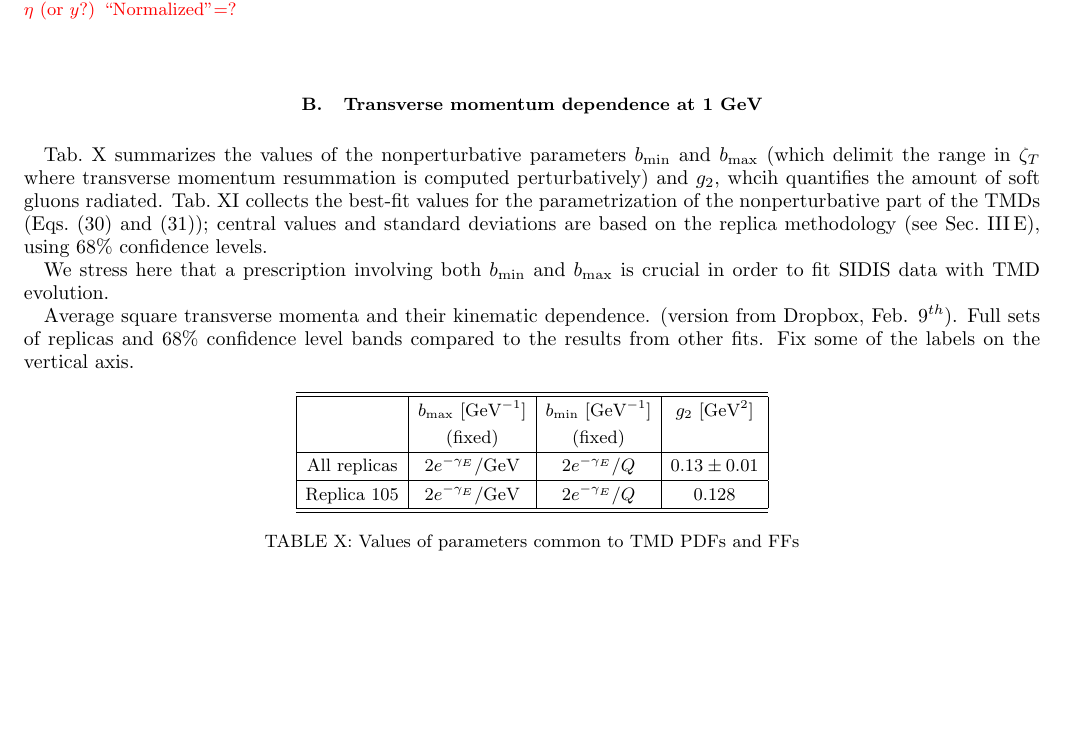
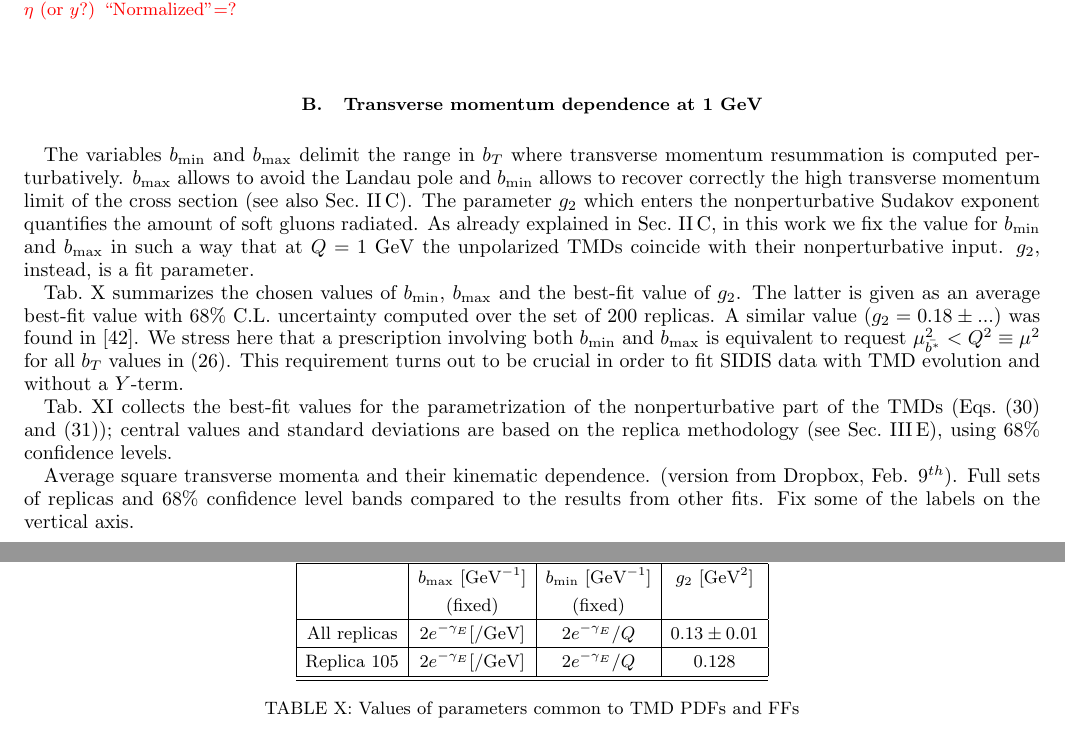
Before and after one commit to abacchetta/SDZ_TMD_fit, a LaTeX paper (SDZ_TMD_fit_AB.tex): part of page 18 of 22 before the commit and two parts of pages 18 and 19 of 22 after it, the two joined at a grey line, cut so that both start at the same text, the shorter picture padded with empty space. Compiled offline with pdfLaTeX.

Commit message:
AS | Sec. IV

```diff
--- a/SDZ_TMD_fit_AB.tex
+++ b/SDZ_TMD_fit_AB.tex
@@ -1198,11 +1198,18 @@ Being able to describe quantitatively spectra in transverse momentum from $1$ Ge
 \subsection{Transverse momentum dependence at 1 GeV}
 \label{ss:bestfit_TMDs}
 
-Tab.~\ref{t:fl_ind_parcommon} summarizes the values of the nonperturbative parameters $b_{\rm min}$ and $b_{\rm max}$ (which delimit the range in $\bT$ where transverse momentum resummation is computed perturbatively) and $g_2$, whcih quantifies the amount of soft gluons radiated.
+%% separation in bT space
+The variables $b_{\rm min}$ and $b_{\rm max}$ delimit the range in $b_T$ where transverse momentum resummation is computed perturbatively. $b_{\rm max}$ allows to avoid the Landau pole and $b_{\rm min}$ allows to recover correctly the high transverse momentum limit of the cross section (see also Sec.~\ref{ss:TMDevo}).
+The parameter $g_2$ which enters the nonperturbative Sudakov exponent quantifies the amount of soft gluons radiated.
+As already explained in Sec.~\ref{ss:TMDevo}, in this work we fix the value for $b_{\rm min}$ and $b_{\rm max}$ in such a way that at $Q=1$ GeV the unpolarized TMDs coincide with their nonperturbative input. $g_2$, instead, is a fit parameter.
+
+Tab.~\ref{t:fl_ind_parcommon} summarizes the chosen values of $b_{\rm min}$, $b_{\rm max}$ and the best-fit value of $g_2$. The latter is given as an average best-fit value with $68\%$ C.L. uncertainty computed over the set of 200 replicas. A similar value ($g_2 = 0.18 \pm ...$) was found in~\cite{Konychev:2005iy}.
+We stress here that a prescription involving both $b_{\text{min}}$ and $b_{\text{max}}$ is equivalent to request $\mu_{\bar{b^*}}^2 < Q^2 \equiv \mu^2$ for all $b_T$ values in~\eqref{e:Sudakov}. This requirement turns out to be crucial in order to fit SIDIS data with TMD evolution and without a $Y$-term.
+
+%% best fit values and transverse momenta
 Tab.~\ref{t:fl_ind_par_TMD} collects the best-fit values for the parametrization of the nonperturbative part of the TMDs (Eqs.~\eqref{e:f1NP} and~\eqref{e:D1NP}); central values and standard deviations are based on the replica methodology (see Sec.~\ref{ss:replica_method}), using $68\%$ confidence levels.
 
-We stress here that a prescription involving both $b_{\text{min}}$ and $b_{\text{max}}$ is crucial in order to fit SIDIS data with TMD evolution.
-
+% kinematic behavior of T.M. and correlations
 Average square transverse momenta and their kinematic dependence.  (version from Dropbox, Feb. 9$^{th}$).
 Full sets of replicas and $68\%$ confidence level bands compared to the results from other fits.
 Fix some of the labels on the vertical axis.
@@ -1222,9 +1229,9 @@ Fix some of the labels on the vertical axis.
  \\
 & (fixed)     & (fixed)   &                            \\
 \hline
-All replicas & $2 e^{-\gamma_E}/$GeV& $2 e^{-\gamma_E}/Q$  & $0.13 \pm 0.01$  \\
+All replicas & $2 e^{-\gamma_E}[/$GeV]& $2 e^{-\gamma_E}/Q$  & $0.13 \pm 0.01$  \\
 \hline
-Replica 105 &  $2 e^{-\gamma_E}/$GeV& $2 e^{-\gamma_E}/Q$  & $0.128$  \\
+Replica 105 &  $2 e^{-\gamma_E}[/$GeV]& $2 e^{-\gamma_E}/Q$  & $0.128$  \\
 \hline
 \hline
 \end{tabular}
```
Also changed, not shown: SDZ_TMD_fit_AB.pdf, SDZ_TMD_fit_AB.tex (2 more changed lines), 3 other files.
